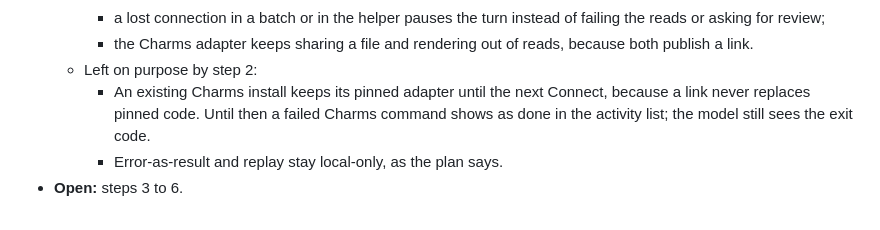
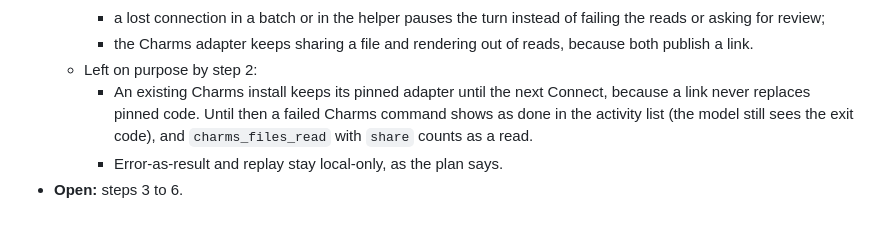
Before and after one commit to kineto-app/kinetik, a Markdown page: docs/architecture-review.md, the part around the change. Rendered like a GitHub page.

Commit message:
docs: name the second effect of a pinned Charms adapter

```diff
--- a/docs/architecture-review.md
+++ b/docs/architecture-review.md
@@ -190,6 +190,6 @@ Each step is small enough for one PR. The order puts risk first.
     - a lost connection in a batch or in the helper pauses the turn instead of failing the reads or asking for review;
     - the Charms adapter keeps sharing a file and rendering out of reads, because both publish a link.
   - Left on purpose by step 2:
-    - An existing Charms install keeps its pinned adapter until the next Connect, because a link never replaces pinned code. Until then a failed Charms command shows as done in the activity list; the model still sees the exit code.
+    - An existing Charms install keeps its pinned adapter until the next Connect, because a link never replaces pinned code. Until then a failed Charms command shows as done in the activity list (the model still sees the exit code), and `charms_files_read` with `share` counts as a read.
     - Error-as-result and replay stay local-only, as the plan says.
 - **Open:** steps 3 to 6.
```
